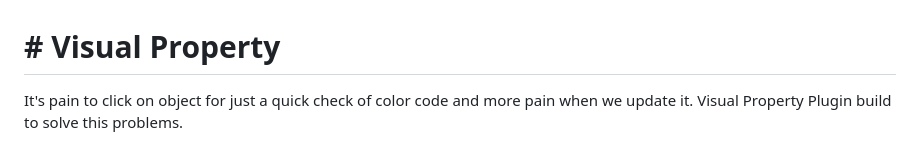
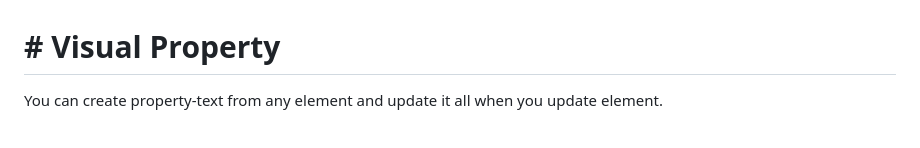
Before and after one commit to apirak/visible-property, a Markdown page: README.md, the part around the change. Drawn GitHub-style.

Commit message:
update image and readme

```diff
--- a/README.md
+++ b/README.md
@@ -1,6 +1,6 @@
 # # Visual Property
 
-It's pain to click on object for just a quick check of color code and more pain when we update it. Visual Property Plugin build to solve this problems.
+You can create property-text from any element and update it all when you update element.
 
 ![Screenshot](docs/cover_art_2.png)
 
```
Also changed, not shown: docs/cover_art.png (added), docs/cover_art_2.png (deleted), docs/github_cover_art.png.
